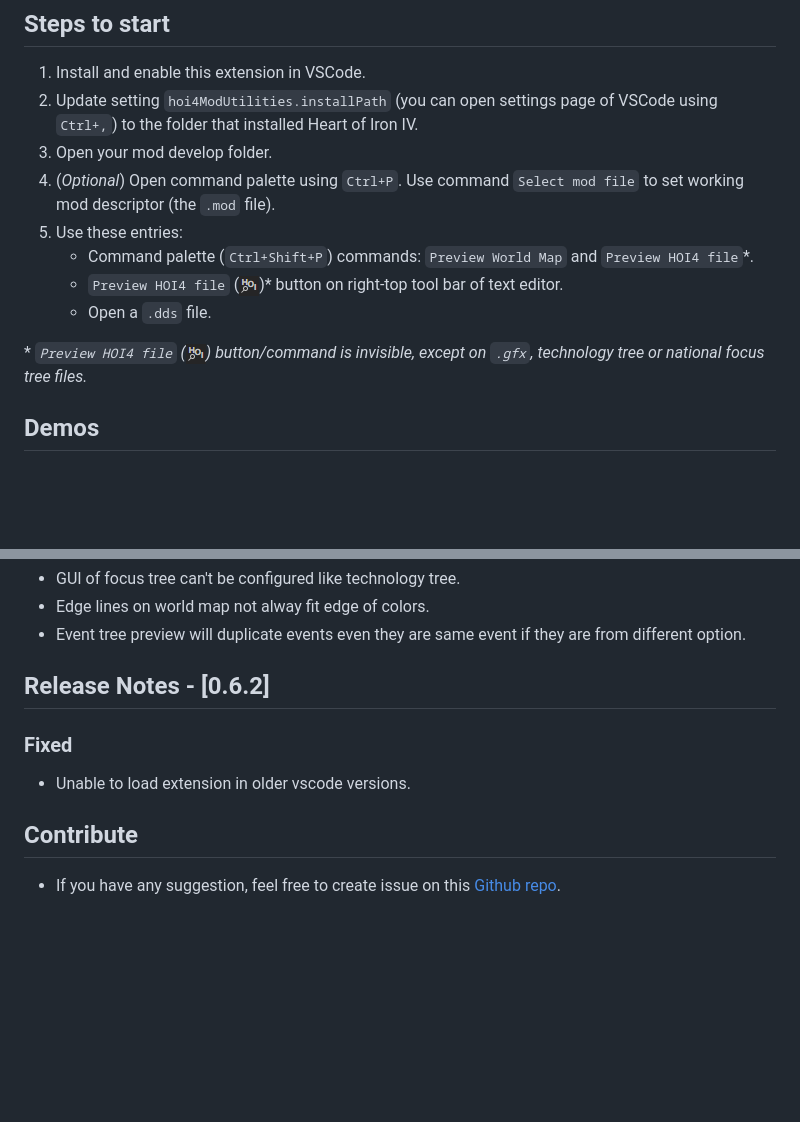
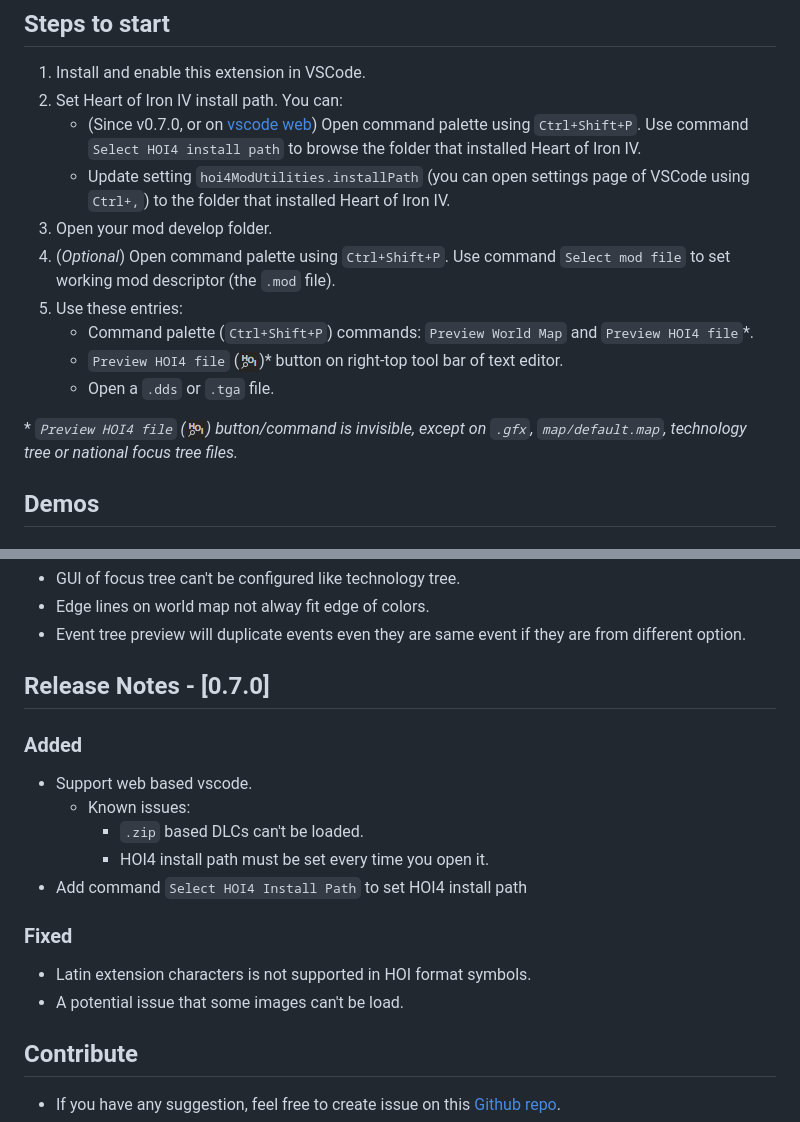
Before and after one commit to herbix/hoi4modutilities, a Markdown page: README.md, 2 parts joined by grey strips. GitHub-like rendering; blank space fills up the shorter version.

Commit message:
Update to 0.7.0

```diff
--- a/README.md
+++ b/README.md
@@ -18,15 +18,17 @@ For feature details and user manual, please refer to [HOI4 Mod Utilities Wiki](h
 ## Steps to start
 
 1. Install and enable this extension in VSCode.
-2. Update setting `hoi4ModUtilities.installPath` (you can open settings page of VSCode using `Ctrl+,`) to the folder that installed Heart of Iron IV.
+2. Set Heart of Iron IV install path. You can:
+    * (Since v0.7.0, or on [vscode web](https://vscode.dev)) Open command palette using `Ctrl+Shift+P`. Use command `Select HOI4 install path` to browse the folder that installed Heart of Iron IV.
+    * Update setting `hoi4ModUtilities.installPath` (you can open settings page of VSCode using `Ctrl+,`) to the folder that installed Heart of Iron IV.
 3. Open your mod develop folder.
-4. (*Optional*) Open command palette using `Ctrl+P`. Use command `Select mod file` to set working mod descriptor (the `.mod` file).
+4. (*Optional*) Open command palette using `Ctrl+Shift+P`. Use command `Select mod file` to set working mod descriptor (the `.mod` file).
 5. Use these entries:
     * Command palette (`Ctrl+Shift+P`) commands: `Preview World Map` and `Preview HOI4 file`*.
     * `Preview HOI4 file` (![Preview HOI4 file button](demo/preview-icon.png))* button on right-top tool bar of text editor.
-    * Open a `.dds` file.
+    * Open a `.dds` or `.tga` file.
 
-\* *`Preview HOI4 file` (![Preview HOI4 file button](demo/preview-icon.png)) button/command is invisible, except on `.gfx`, technology tree or national focus tree files.*
+\* *`Preview HOI4 file` (![Preview HOI4 file button](demo/preview-icon.png)) button/command is invisible, except on `.gfx`, `map/default.map`, technology tree or national focus tree files.*
 
 ## Demos
 
@@ -65,10 +67,18 @@ For feature details and user manual, please refer to [HOI4 Mod Utilities Wiki](h
 * Edge lines on world map not alway fit edge of colors.
 * Event tree preview will duplicate events even they are same event if they are from different option.
 
-## Release Notes - [0.6.2]
+## Release Notes - [0.7.0]
+
+### Added
+* Support web based vscode.
+  * Known issues:
+    * `.zip` based DLCs can't be loaded.
+    * HOI4 install path must be set every time you open it.
+* Add command `Select HOI4 Install Path` to set HOI4 install path
 
 ### Fixed
-* Unable to load extension in older vscode versions.
+* Latin extension characters is not supported in HOI format symbols.
+* A potential issue that some images can't be load.
 
 ## Contribute
 * If you have any suggestion, feel free to create issue on this [Github repo](https://github.com/herbix/hoi4modutilities).
```
Also changed, not shown: CHANGELOG.md (+2 -2 lines).
